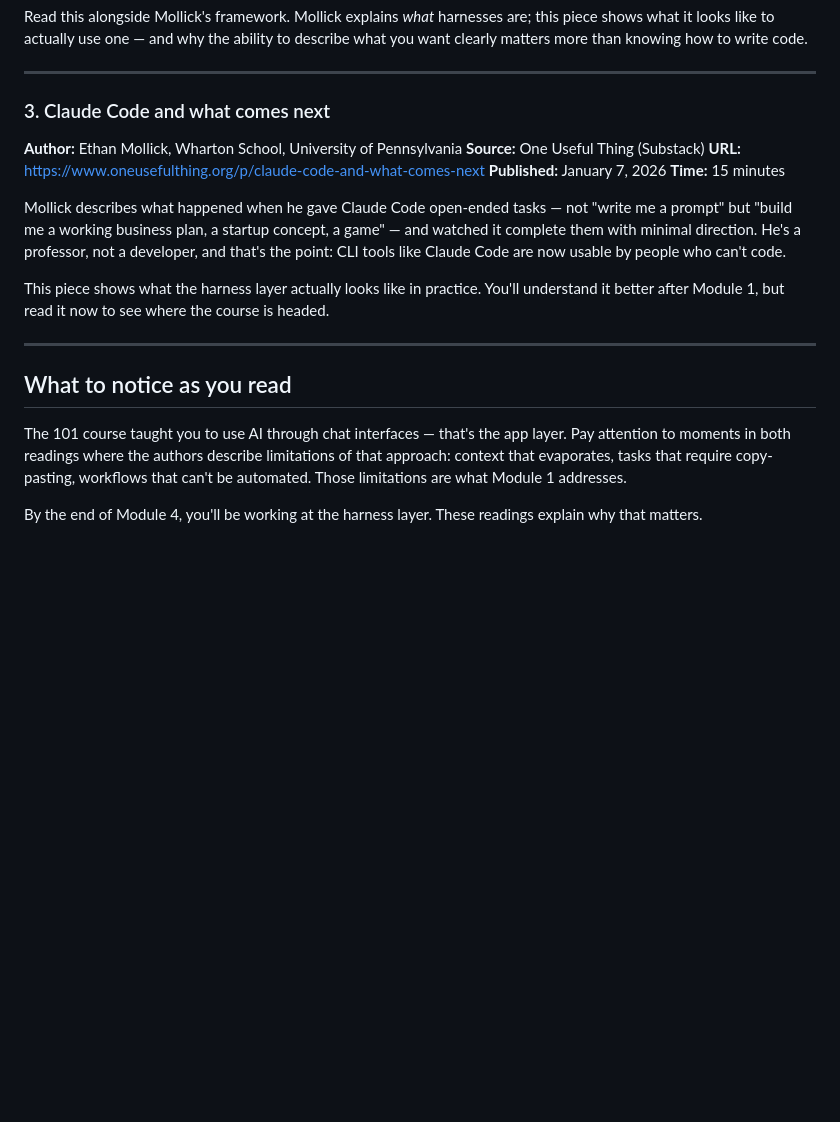
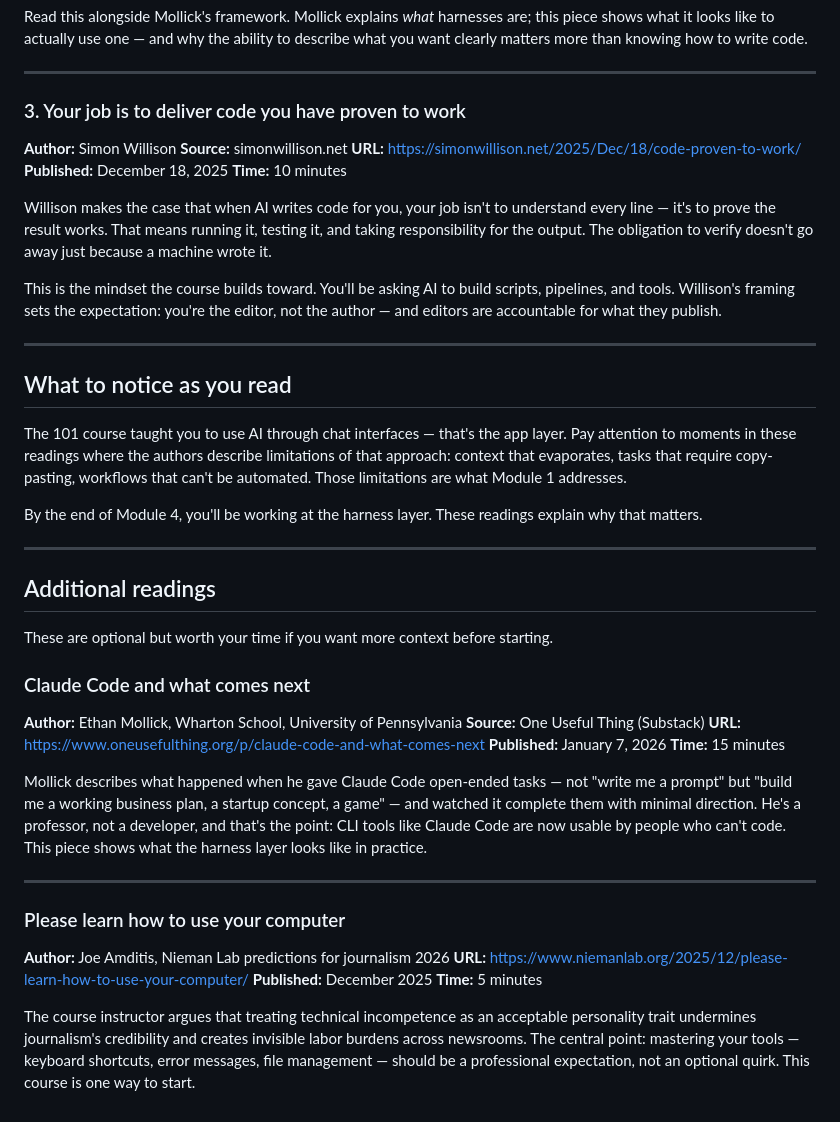
Before and after one commit to jamditis/prompt-engineering-journalists, a Markdown page: Introduction Module/Introductory Readings.md, the part around the change. Rendered like a GitHub page; blank space fills up the shorter version.

Commit message:
Rework intro readings: swap Mollick #2 for Willison, add additional readings section
- Reading #3: replace "Claude Code and what comes next" (Mollick) with
  "Your job is to deliver code you have proven to work" (Willison)
- Move Mollick piece to new "Additional readings" section
- Add "Please learn how to use your computer" (Amditis, Nieman 2026 predictions)

Co-Authored-By: Claude Opus 4.6 <noreply@anthropic.com>

```diff
--- a/Introduction Module/Introductory Readings.md
+++ b/Introduction Module/Introductory Readings.md
@@ -33,7 +33,33 @@ Read this alongside Mollick's framework. Mollick explains *what* harnesses are;
 
 ---
 
-### 3. Claude Code and what comes next
+### 3. Your job is to deliver code you have proven to work
+
+**Author:** Simon Willison
+**Source:** simonwillison.net
+**URL:** https://simonwillison.net/2025/Dec/18/code-proven-to-work/
+**Published:** December 18, 2025
+**Time:** 10 minutes
+
+Willison makes the case that when AI writes code for you, your job isn't to understand every line — it's to prove the result works. That means running it, testing it, and taking responsibility for the output. The obligation to verify doesn't go away just because a machine wrote it.
+
+This is the mindset the course builds toward. You'll be asking AI to build scripts, pipelines, and tools. Willison's framing sets the expectation: you're the editor, not the author — and editors are accountable for what they publish.
+
+---
+
+## What to notice as you read
+
+The 101 course taught you to use AI through chat interfaces — that's the app layer. Pay attention to moments in these readings where the authors describe limitations of that approach: context that evaporates, tasks that require copy-pasting, workflows that can't be automated. Those limitations are what Module 1 addresses.
+
+By the end of Module 4, you'll be working at the harness layer. These readings explain why that matters.
+
+---
+
+## Additional readings
+
+These are optional but worth your time if you want more context before starting.
+
+### Claude Code and what comes next
 
 **Author:** Ethan Mollick, Wharton School, University of Pennsylvania
 **Source:** One Useful Thing (Substack)
@@ -41,14 +67,15 @@ Read this alongside Mollick's framework. Mollick explains *what* harnesses are;
 **Published:** January 7, 2026
 **Time:** 15 minutes
 
-Mollick describes what happened when he gave Claude Code open-ended tasks — not "write me a prompt" but "build me a working business plan, a startup concept, a game" — and watched it complete them with minimal direction. He's a professor, not a developer, and that's the point: CLI tools like Claude Code are now usable by people who can't code.
-
-This piece shows what the harness layer actually looks like in practice. You'll understand it better after Module 1, but read it now to see where the course is headed.
+Mollick describes what happened when he gave Claude Code open-ended tasks — not "write me a prompt" but "build me a working business plan, a startup concept, a game" — and watched it complete them with minimal direction. He's a professor, not a developer, and that's the point: CLI tools like Claude Code are now usable by people who can't code. This piece shows what the harness layer looks like in practice.
 
 ---
 
-## What to notice as you read
+### Please learn how to use your computer
 
-The 101 course taught you to use AI through chat interfaces — that's the app layer. Pay attention to moments in both readings where the authors describe limitations of that approach: context that evaporates, tasks that require copy-pasting, workflows that can't be automated. Those limitations are what Module 1 addresses.
+**Author:** Joe Amditis, Nieman Lab predictions for journalism 2026
+**URL:** https://www.niemanlab.org/2025/12/please-learn-how-to-use-your-computer/
+**Published:** December 2025
+**Time:** 5 minutes
 
-By the end of Module 4, you'll be working at the harness layer. These readings explain why that matters.
+The course instructor argues that treating technical incompetence as an acceptable personality trait undermines journalism's credibility and creates invisible labor burdens across newsrooms. The central point: mastering your tools — keyboard shortcuts, error messages, file management — should be a professional expectation, not an optional quirk. This course is one way to start.
```
